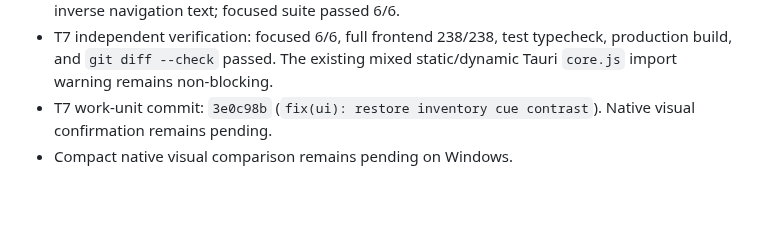
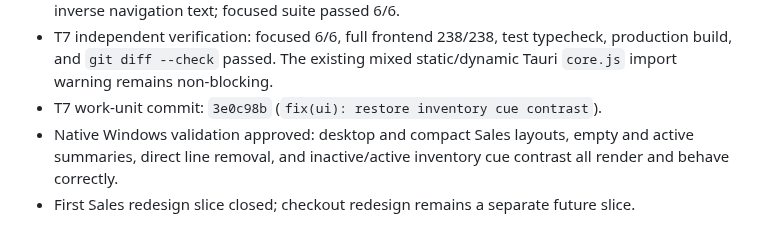
Before and after one commit to Luis-Lanza/repuestos_autos, a Markdown page: odd/tasks/sales-ui-redesign.md, the part around one of its changes. Rendered like a GitHub page; blank space fills up the shorter version.

Commit message:
docs(odd): close Sales redesign slice

```diff
--- a/odd/tasks/sales-ui-redesign.md
+++ b/odd/tasks/sales-ui-redesign.md
@@ -82,5 +82,6 @@ First implementation slice only:
 - T7 RED: app-shell mounted suite failed 1/6 because the inactive cue still used inverse text.
 - T7 GREEN: the inactive cue now uses `--color-danger` and the active Inventory cue inherits inverse navigation text; focused suite passed 6/6.
 - T7 independent verification: focused 6/6, full frontend 238/238, test typecheck, production build, and `git diff --check` passed. The existing mixed static/dynamic Tauri `core.js` import warning remains non-blocking.
-- T7 work-unit commit: `3e0c98b` (`fix(ui): restore inventory cue contrast`). Native visual confirmation remains pending.
-- Compact native visual comparison remains pending on Windows.
+- T7 work-unit commit: `3e0c98b` (`fix(ui): restore inventory cue contrast`).
+- Native Windows validation approved: desktop and compact Sales layouts, empty and active summaries, direct line removal, and inactive/active inventory cue contrast all render and behave correctly.
+- First Sales redesign slice closed; checkout redesign remains a separate future slice.
```
Also changed, not shown: other parts of odd/tasks/sales-ui-redesign.md (+1 -1 lines).
